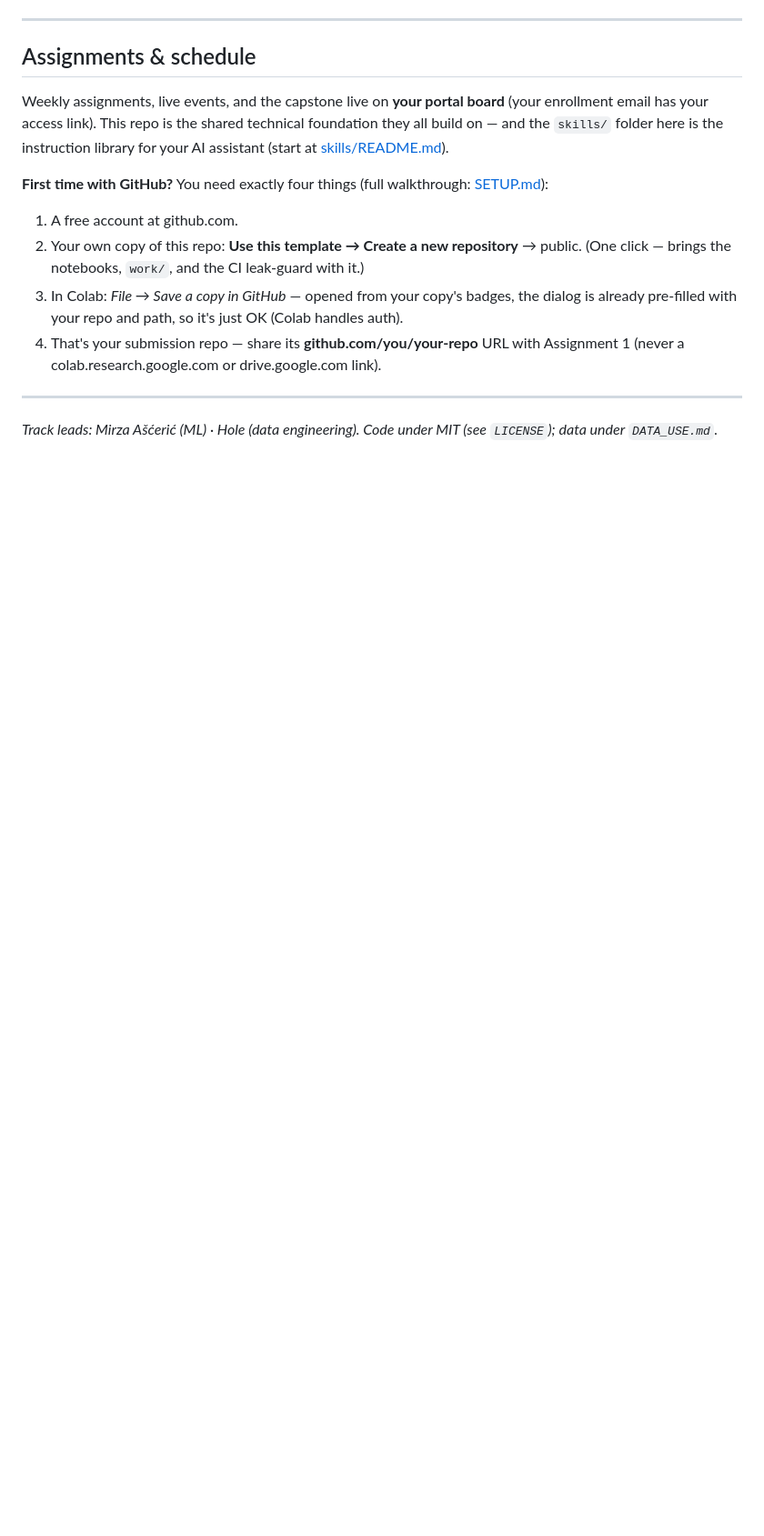
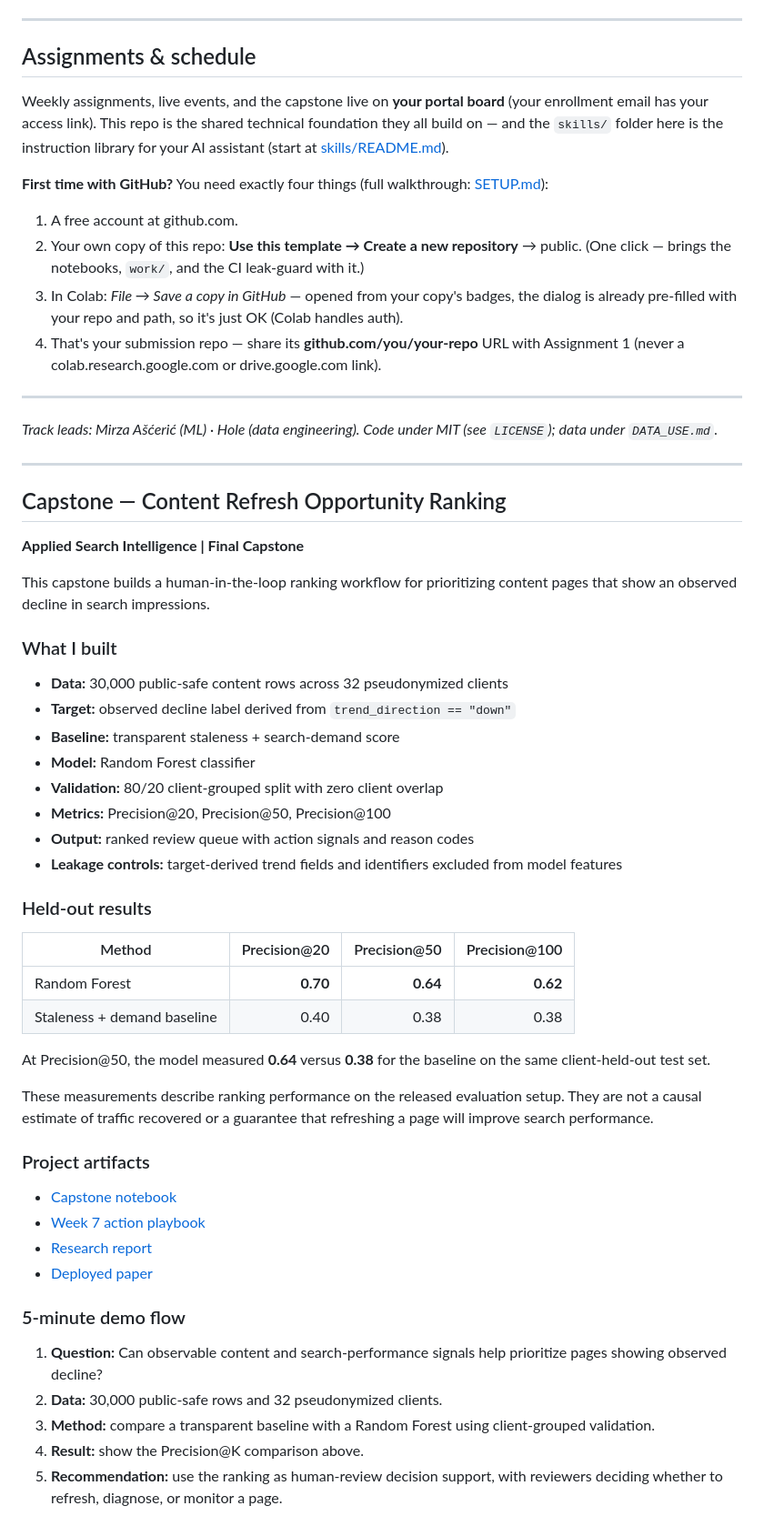
Before and after one commit to dee0742/ML-FlyRank-Task, a Markdown page: README.md, the part around the change. Shown at 91% size. GitHub-like rendering; blank space fills up the shorter version.

Commit message:
docs: add capstone results and portfolio summary

```diff
--- a/README.md
+++ b/README.md
@@ -145,3 +145,49 @@ build on — and the `skills/` folder here is the instruction library for your A
 ---
 
 *Track leads: Mirza Ašćerić (ML) · Hole (data engineering). Code under MIT (see `LICENSE`); data under `DATA_USE.md`.*
+
+
+---
+
+## Capstone — Content Refresh Opportunity Ranking
+
+**Applied Search Intelligence | Final Capstone**
+
+This capstone builds a human-in-the-loop ranking workflow for prioritizing content pages that show an observed decline in search impressions.
+
+### What I built
+
+- **Data:** 30,000 public-safe content rows across 32 pseudonymized clients
+- **Target:** observed decline label derived from `trend_direction == "down"`
+- **Baseline:** transparent staleness + search-demand score
+- **Model:** Random Forest classifier
+- **Validation:** 80/20 client-grouped split with zero client overlap
+- **Metrics:** Precision@20, Precision@50, Precision@100
+- **Output:** ranked review queue with action signals and reason codes
+- **Leakage controls:** target-derived trend fields and identifiers excluded from model features
+
+### Held-out results
+
+| Method | Precision@20 | Precision@50 | Precision@100 |
+|---|---:|---:|---:|
+| Random Forest | **0.70** | **0.64** | **0.62** |
+| Staleness + demand baseline | 0.40 | 0.38 | 0.38 |
+
+At Precision@50, the model measured **0.64** versus **0.38** for the baseline on the same client-held-out test set.
+
+These measurements describe ranking performance on the released evaluation setup. They are not a causal estimate of traffic recovered or a guarantee that refreshing a page will improve search performance.
+
+### Project artifacts
+
+- [Capstone notebook](work/notebooks/capstone.ipynb)
+- [Week 7 action playbook](work/notebooks/w07_action_playbook.ipynb)
+- [Research report](work/capstone_report.md)
+- [Deployed paper](https://dee0742.github.io/ML-FlyRank-Task/)
+
+### 5-minute demo flow
+
+1. **Question:** Can observable content and search-performance signals help prioritize pages showing observed decline?
+2. **Data:** 30,000 public-safe rows and 32 pseudonymized clients.
+3. **Method:** compare a transparent baseline with a Random Forest using client-grouped validation.
+4. **Result:** show the Precision@K comparison above.
+5. **Recommendation:** use the ranking as human-review decision support, with reviewers deciding whether to refresh, diagnose, or monitor a page.
```
